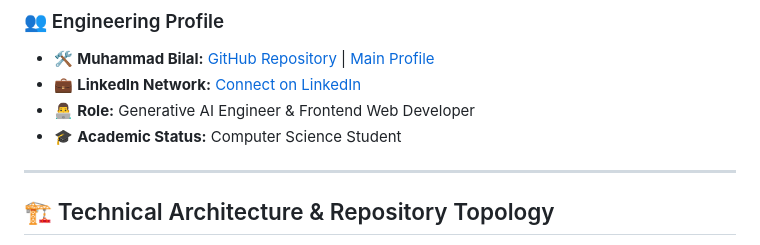
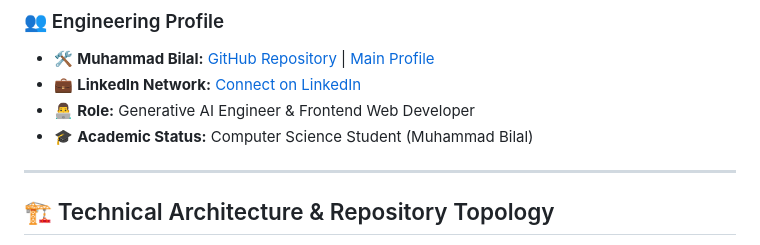
Before and after one commit to bkbilal009/my-portfolio-project, a Markdown page: README.md, the part around the change. GitHub-like rendering.

```diff
--- a/README.md
+++ b/README.md
@@ -31,7 +31,7 @@ short_description: "Ultra-premium, high-performance web architecture mapping fro
 - 🛠️ **Muhammad Bilal:** [GitHub Repository](https://github.com/bkbilal009/my-portfolio-project) | [Main Profile](https://github.com/bkbilal009)
 - 💼 **LinkedIn Network:** [Connect on LinkedIn](https://www.linkedin.com/in/muhammad-bilal-dev/)
 - 👨‍💻 **Role:** Generative AI Engineer & Frontend Web Developer
-- 🎓 **Academic Status:** Computer Science Student
+- 🎓 **Academic Status:** Computer Science Student (Muhammad Bilal)
 
 ---
 
```
